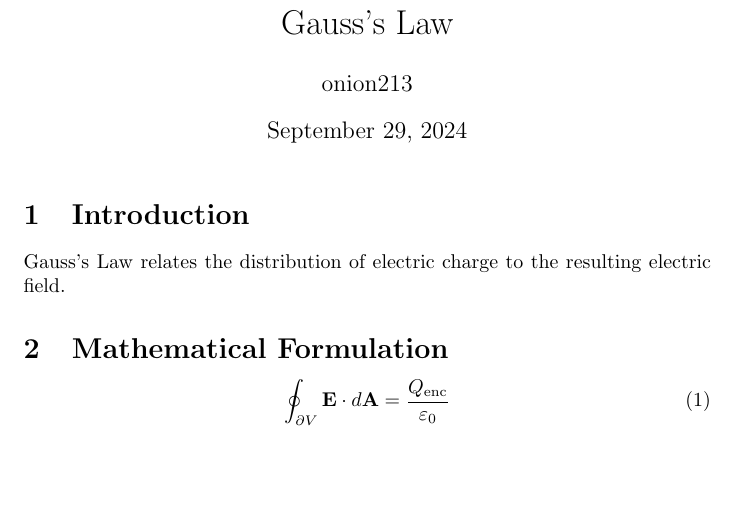
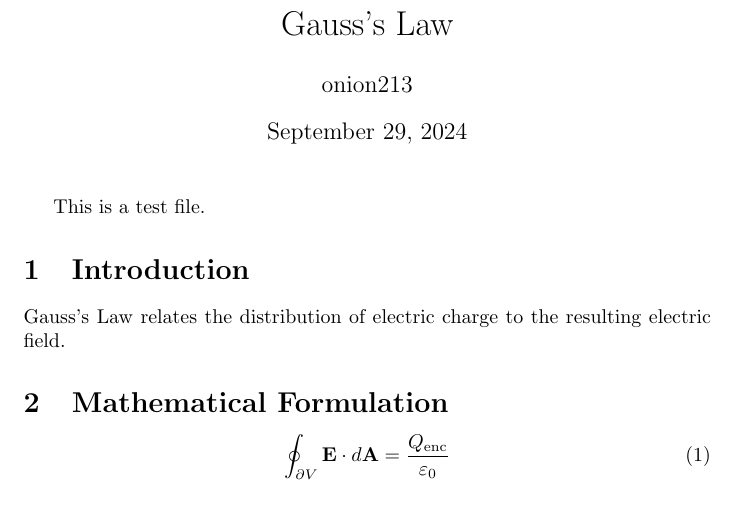
Before and after one commit to onion213/latex-publisher, a LaTeX document (latex/sample_gauss.tex): part of the page, cut so that both start at the same text, the shorter picture padded with empty space. Compiled offline with pdfLaTeX.

Commit message:
chore: actions test

```diff
--- a/latex/sample_gauss.tex
+++ b/latex/sample_gauss.tex
@@ -9,6 +9,8 @@
 \begin{document}
 
 \maketitle
+
+This is a test file.
 
 \section{Introduction}
 
```
